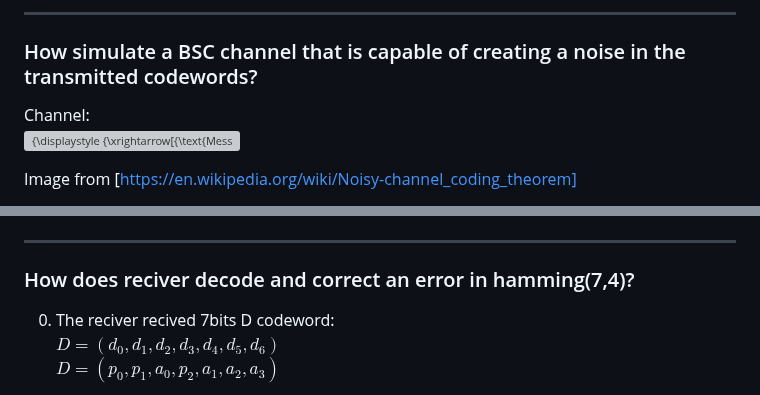
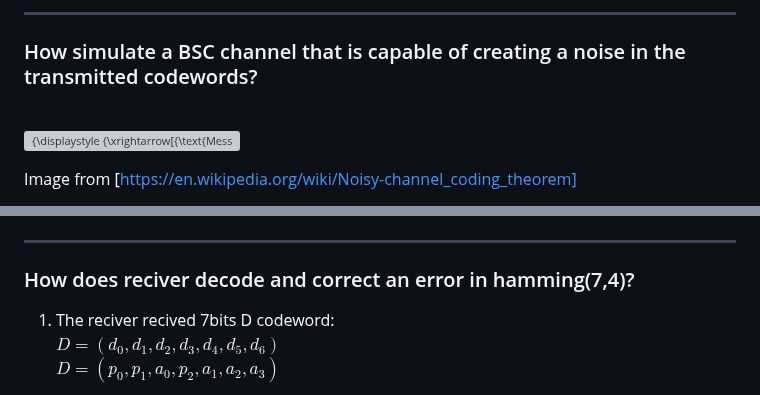
Before and after one commit to omidmohajerani99/Hamming-code-7-4, a Markdown page: README.md, 2 parts joined by grey strips. Drawn GitHub-style; grey boxes are pictures that could not be loaded.

````diff
--- a/README.md
+++ b/README.md
@@ -73,7 +73,7 @@ def Encoding(message):
 ```
 ---
  ### How simulate a BSC channel that is capable of creating a noise in the transmitted codewords?
- Channel:\
+\
  <img src="https://wikimedia.org/api/rest_v1/media/math/render/svg/3e5366c809cb41ab57f4364b475895f13a9dd328" class="mwe-math-fallback-image-inline mw-invert skin-invert" title="Channel model" aria-hidden="true" style="vertical-align: -3.146ex; margin-bottom: -0.525ex; width:61.869ex; height:7.843ex;" alt="{\displaystyle {\xrightarrow[{\text{Message}}]{W}}{\begin{array}{|c| }\hline {\text{Encoder}}\\f_{n}\\\hline \end{array}}{\xrightarrow[{\mathrm {Encoded \atop sequence} }]{A}}{\begin{array}{|c| }\hline {\text{Channel}}\\p(y|x)\\\hline \end{array}}{\xrightarrow[{\mathrm {Received \atop sequence} }]{Y^{n}}}{\begin{array}{|c| }\hline {\text{Decoder}}\\g_{n}\\\hline \end{array}}{\xrightarrow[{\mathrm {Estimated \atop message} }]{\hat {W}}}}">
 
 Image from [https://en.wikipedia.org/wiki/Noisy-channel_coding_theorem]
@@ -111,7 +111,7 @@ def Noise(C):
 ---
 
  ### How does reciver decode and correct an error in hamming(7,4)?
-0. The reciver recived 7bits D codeword:\
+1. The reciver recived 7bits D codeword:\
 $D = (d_{0} , d_{1} , d_{2} , d_{3} , d_{4} , d_{5} , d_{6})$\
 $D = (p_{0} , p_{1} , a_{0} , p_{2} , a_{1} , a_{2} , a_{3})$
 
````
